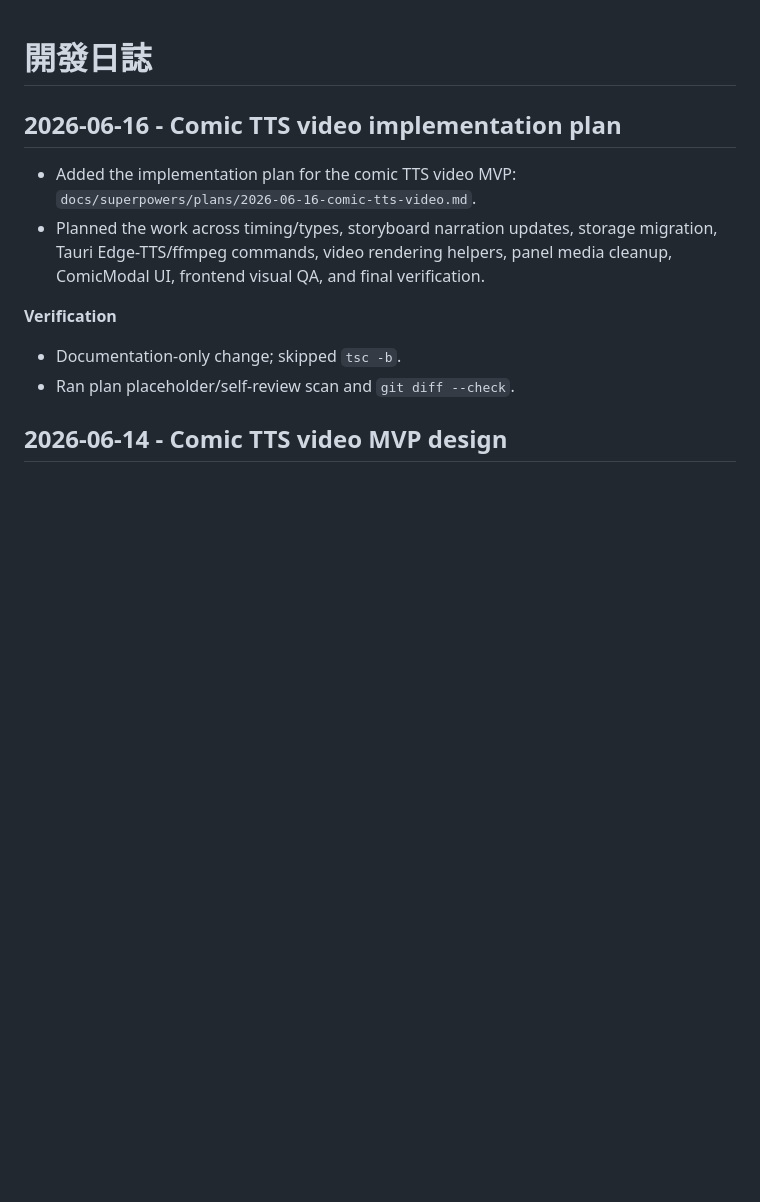
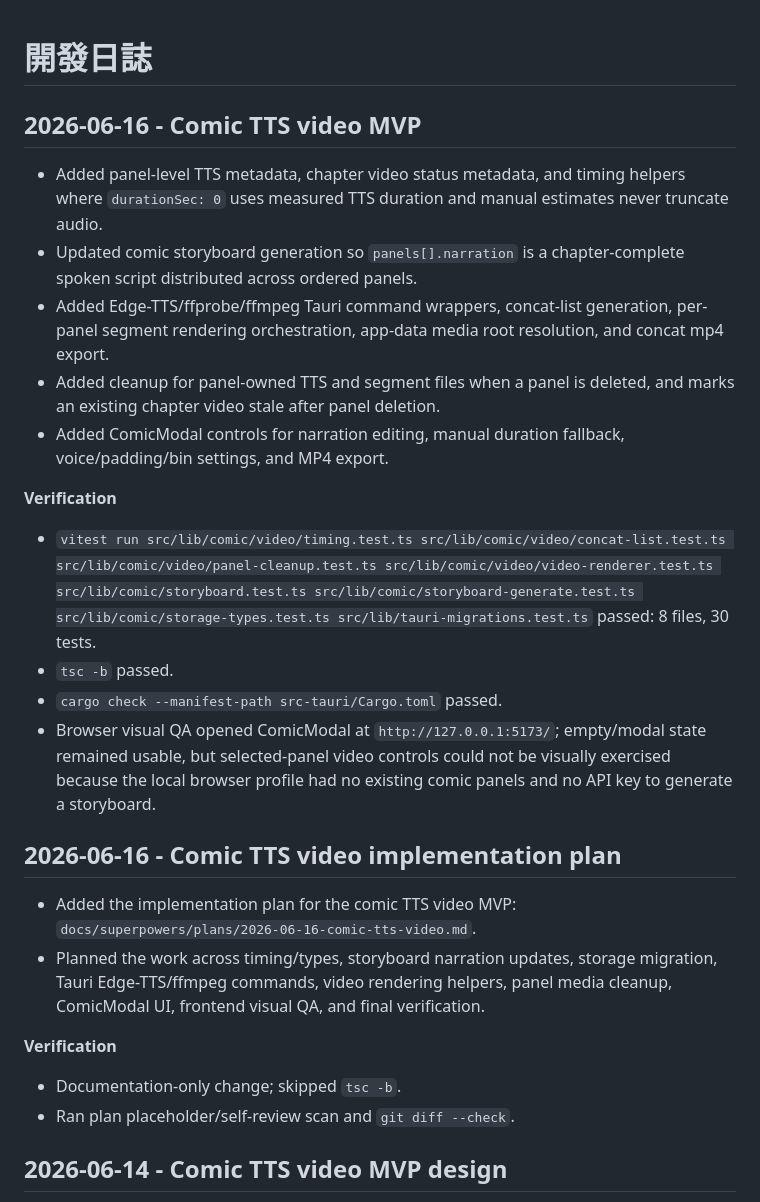
Before and after one commit to newesp/novel-generator, a Markdown page: docs/CHANGELOG.md, the part around the change. Drawn GitHub-style; blank space fills up the shorter version.

Commit message:
Document comic TTS video MVP

```diff
--- a/docs/CHANGELOG.md
+++ b/docs/CHANGELOG.md
@@ -1,4 +1,18 @@
 # 開發日誌
+
+## 2026-06-16 - Comic TTS video MVP
+
+- Added panel-level TTS metadata, chapter video status metadata, and timing helpers where `durationSec: 0` uses measured TTS duration and manual estimates never truncate audio.
+- Updated comic storyboard generation so `panels[].narration` is a chapter-complete spoken script distributed across ordered panels.
+- Added Edge-TTS/ffprobe/ffmpeg Tauri command wrappers, concat-list generation, per-panel segment rendering orchestration, app-data media root resolution, and concat mp4 export.
+- Added cleanup for panel-owned TTS and segment files when a panel is deleted, and marks an existing chapter video stale after panel deletion.
+- Added ComicModal controls for narration editing, manual duration fallback, voice/padding/bin settings, and MP4 export.
+
+**Verification**
+- `vitest run src/lib/comic/video/timing.test.ts src/lib/comic/video/concat-list.test.ts src/lib/comic/video/panel-cleanup.test.ts src/lib/comic/video/video-renderer.test.ts src/lib/comic/storyboard.test.ts src/lib/comic/storyboard-generate.test.ts src/lib/comic/storage-types.test.ts src/lib/tauri-migrations.test.ts` passed: 8 files, 30 tests.
+- `tsc -b` passed.
+- `cargo check --manifest-path src-tauri/Cargo.toml` passed.
+- Browser visual QA opened ComicModal at `http://127.0.0.1:5173/`; empty/modal state remained usable, but selected-panel video controls could not be visually exercised because the local browser profile had no existing comic panels and no API key to generate a storyboard.
 
 ## 2026-06-16 - Comic TTS video implementation plan
 
```
